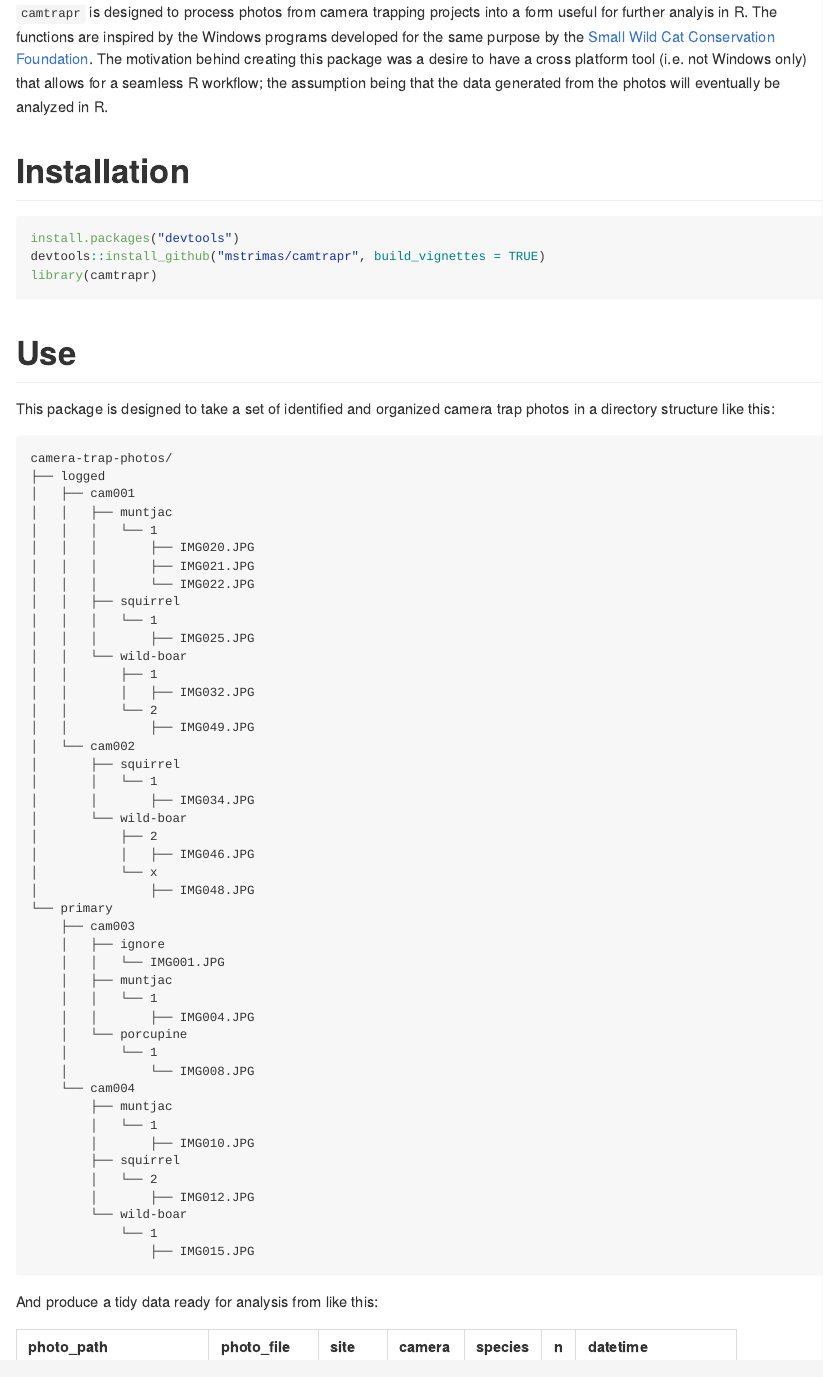
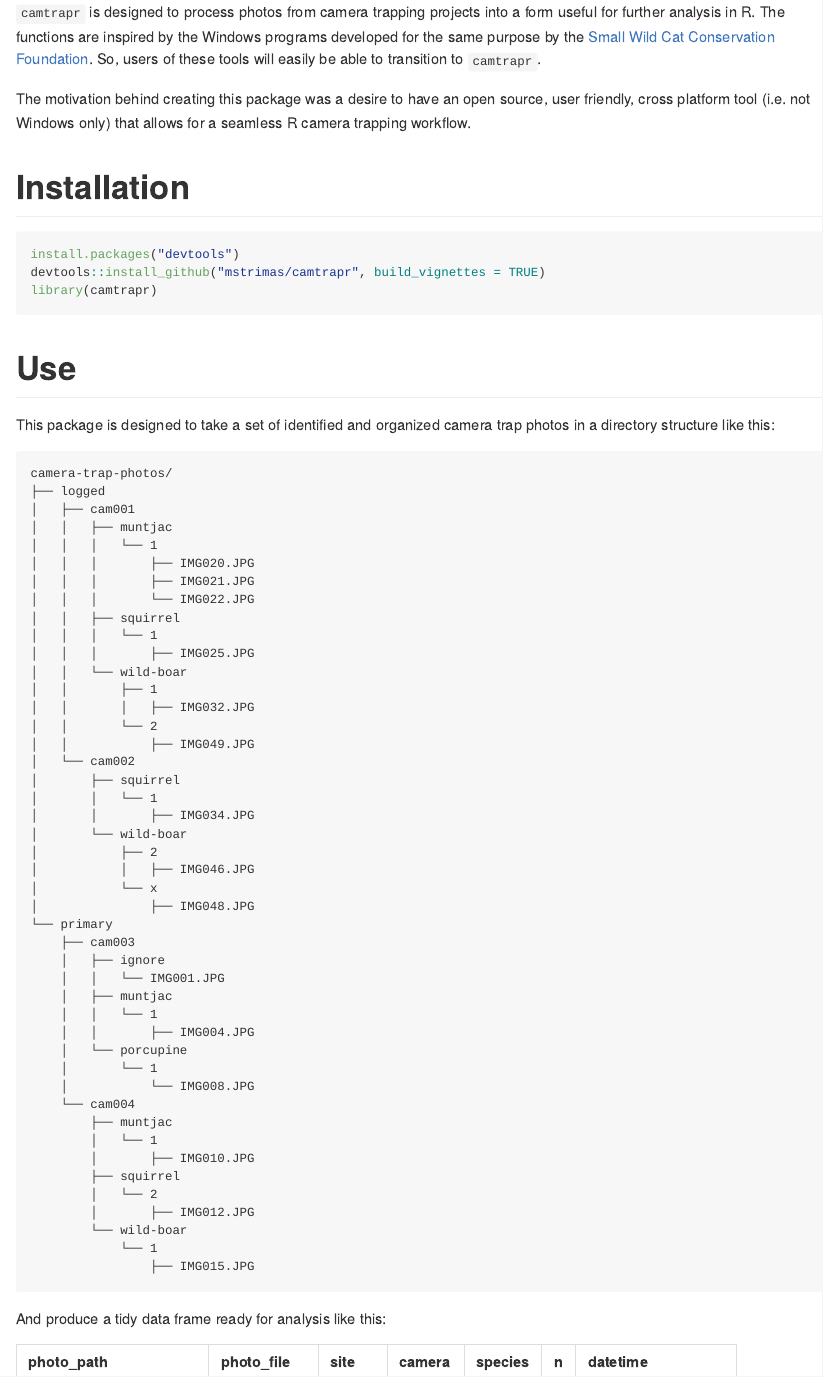
Before and after one commit to mairindeith/camtrapr, an R Markdown document (README.Rmd): the page in a window 1100 px wide, from its top. The pictures show the output file README.md that the author committed with the source, drawn offline in the style of GitHub.

Commit message:
updated README

````diff
--- a/README.Rmd
+++ b/README.Rmd
@@ -15,7 +15,9 @@ knitr::opts_chunk$set(
 library(camtrapr)
 ```
 
-`camtrapr` is designed to process photos from camera trapping projects into a form useful for further analyis in R. The functions are inspired by the Windows programs developed for the same purpose by the [Small Wild Cat Conservation Foundation](http://www.smallcats.org/). The motivation behind creating this package was a desire to have a cross platform tool (i.e. not Windows only) that allows for a seamless R workflow; the assumption being that the data generated from the photos will eventually be analyzed in R.
+`camtrapr` is designed to process photos from camera trapping projects into a form useful for further analysis in R. The functions are inspired by the Windows programs developed for the same purpose by the [Small Wild Cat Conservation Foundation](http://www.smallcats.org/). So, users of these tools will easily be able to transition to `camtrapr`.
+
+The motivation behind creating this package was a desire to have an open source, user friendly, cross platform tool (i.e. not Windows only) that allows for a seamless R camera trapping workflow.
 
 # Installation
 
@@ -77,7 +79,7 @@ camera-trap-photos/
                 ├── IMG015.JPG
 ```
 
-And produce a tidy data ready for analysis from like this:
+And produce a tidy data frame ready for analysis like this:
 
 ```{r, echo=F}
 photo_path <- system.file("extdata", "example-photos", package = "camtrapr")
````
Also changed, not shown: README.md.
